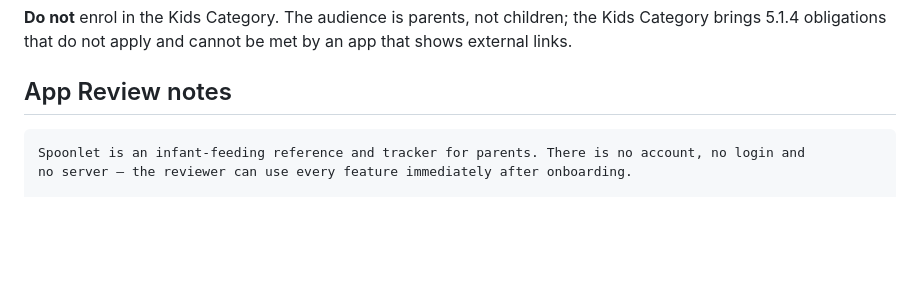
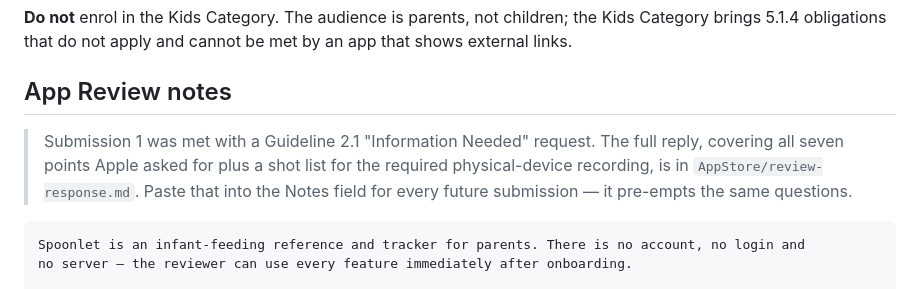
Before and after one commit to antonpenkov1/solidly, a Markdown page: AppStore/metadata.md, the part around the change. GitHub-like rendering; blank space fills up the shorter version.

````diff
--- a/AppStore/metadata.md
+++ b/AppStore/metadata.md
@@ -192,6 +192,12 @@ brings 5.1.4 obligations that do not apply and cannot be met by an app that show
 
 ## App Review notes
 
+> Submission 1 was met with a Guideline 2.1 "Information Needed" request. The full reply,
+> covering all seven points Apple asked for plus a shot list for the required physical-device
+> recording, is in `AppStore/review-response.md`. Paste that into the Notes field for every
+> future submission — it pre-empts the same questions.
+
+
 ```
 Spoonlet is an infant-feeding reference and tracker for parents. There is no account, no login and
 no server — the reviewer can use every feature immediately after onboarding.
````
Also changed, not shown: AppStore/review-response.md (added, +168 -0 lines).
